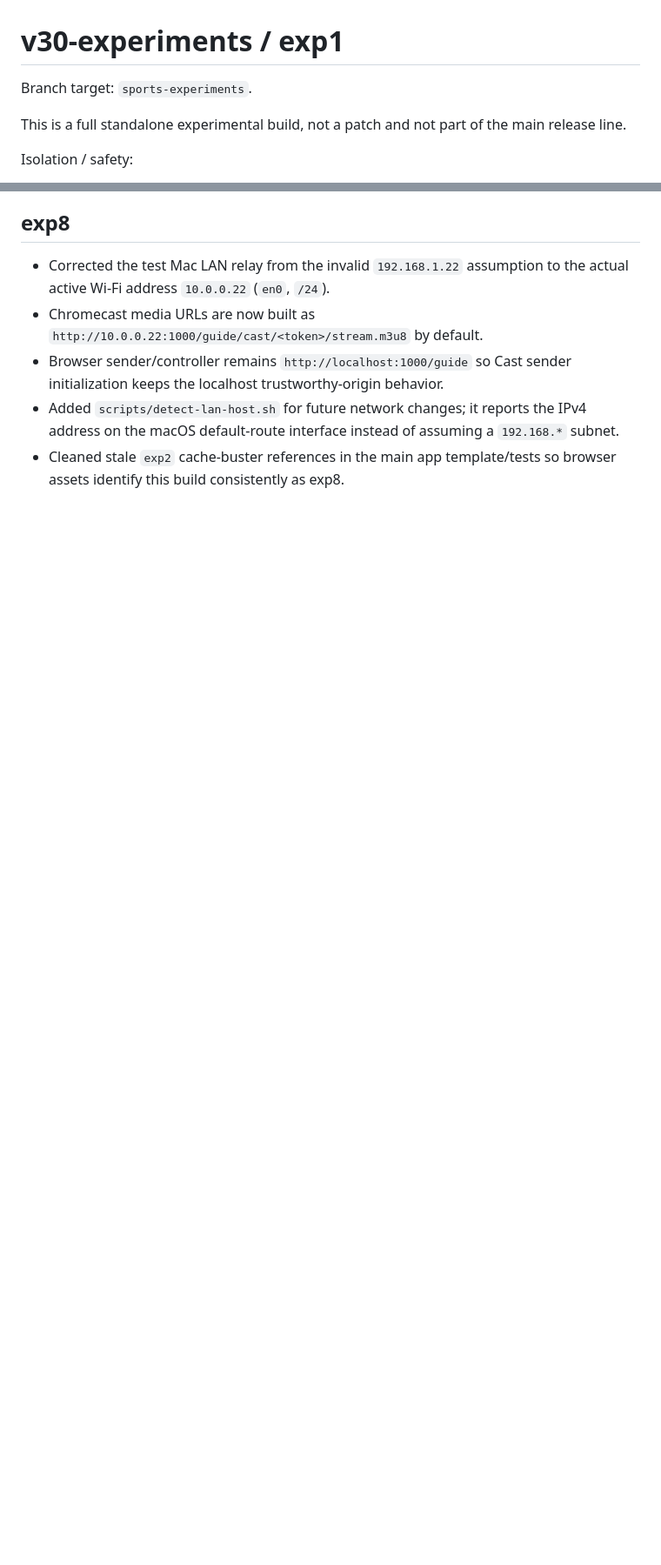
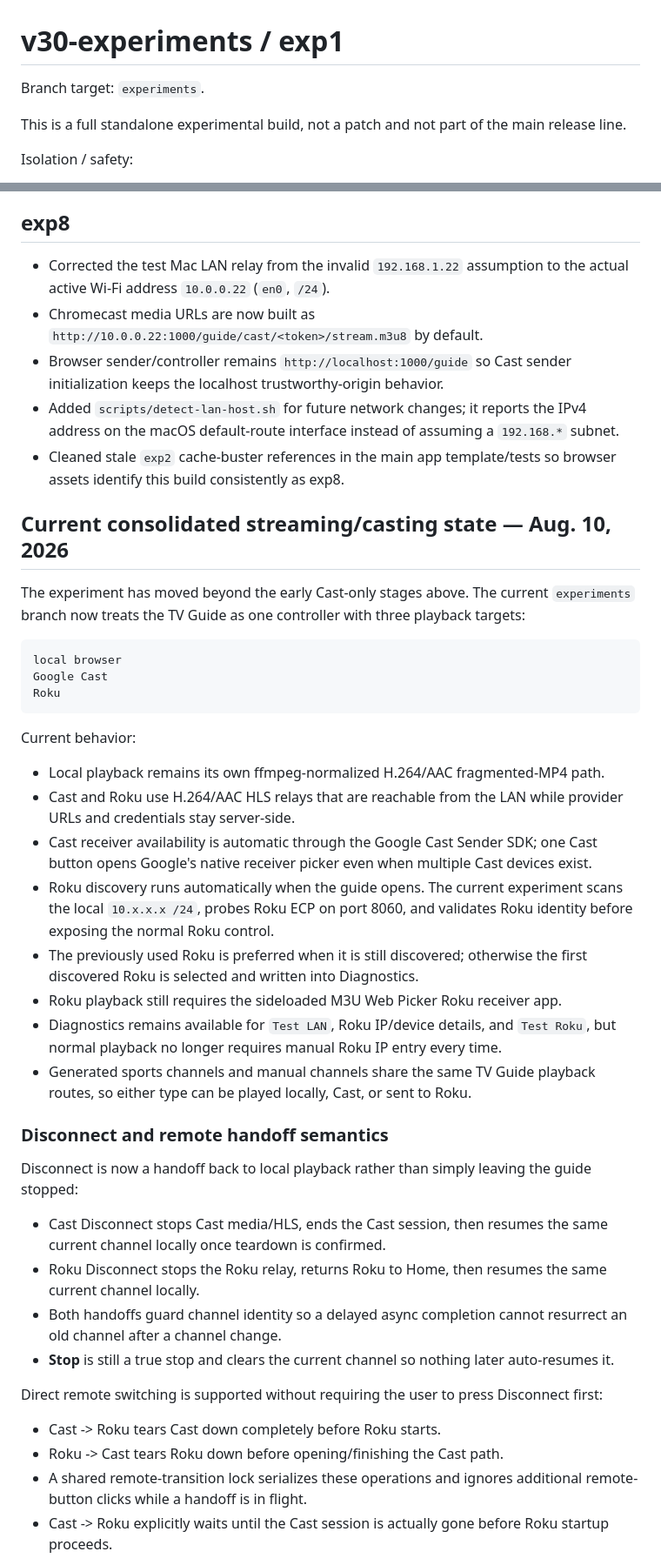
Before and after one commit to zschmook/m3u-web-picker, a Markdown page: EXPERIMENT-NOTES.md, 2 parts joined by grey strips. Shown at 87% size. Drawn GitHub-style; blank space fills up the shorter version.

Commit message:
Refresh experimental streaming and device notes

````diff
--- a/EXPERIMENT-NOTES.md
+++ b/EXPERIMENT-NOTES.md
@@ -1,6 +1,6 @@
 # v30-experiments / exp1
 
-Branch target: `sports-experiments`.
+Branch target: `experiments`.
 
 This is a full standalone experimental build, not a patch and not part of the
 main release line.
@@ -93,3 +93,41 @@ exp3 Cast experiment:
 - Browser sender/controller remains `http://localhost:1000/guide` so Cast sender initialization keeps the localhost trustworthy-origin behavior.
 - Added `scripts/detect-lan-host.sh` for future network changes; it reports the IPv4 address on the macOS default-route interface instead of assuming a `192.168.*` subnet.
 - Cleaned stale `exp2` cache-buster references in the main app template/tests so browser assets identify this build consistently as exp8.
+
+## Current consolidated streaming/casting state — Aug. 10, 2026
+
+The experiment has moved beyond the early Cast-only stages above. The current `experiments` branch now treats the TV Guide as one controller with three playback targets:
+
+```text
+local browser
+Google Cast
+Roku
+```
+
+Current behavior:
+
+- Local playback remains its own ffmpeg-normalized H.264/AAC fragmented-MP4 path.
+- Cast and Roku use H.264/AAC HLS relays that are reachable from the LAN while provider URLs and credentials stay server-side.
+- Cast receiver availability is automatic through the Google Cast Sender SDK; one Cast button opens Google's native receiver picker even when multiple Cast devices exist.
+- Roku discovery runs automatically when the guide opens. The current experiment scans the local `10.x.x.x /24`, probes Roku ECP on port 8060, and validates Roku identity before exposing the normal Roku control.
+- The previously used Roku is preferred when it is still discovered; otherwise the first discovered Roku is selected and written into Diagnostics.
+- Roku playback still requires the sideloaded M3U Web Picker Roku receiver app.
+- Diagnostics remains available for `Test LAN`, Roku IP/device details, and `Test Roku`, but normal playback no longer requires manual Roku IP entry every time.
+- Generated sports channels and manual channels share the same TV Guide playback routes, so either type can be played locally, Cast, or sent to Roku.
+
+### Disconnect and remote handoff semantics
+
+Disconnect is now a handoff back to local playback rather than simply leaving the guide stopped:
+
+- Cast Disconnect stops Cast media/HLS, ends the Cast session, then resumes the same current channel locally once teardown is confirmed.
+- Roku Disconnect stops the Roku relay, returns Roku to Home, then resumes the same current channel locally.
+- Both handoffs guard channel identity so a delayed async completion cannot resurrect an old channel after a channel change.
+- **Stop** is still a true stop and clears the current channel so nothing later auto-resumes it.
+
+Direct remote switching is supported without requiring the user to press Disconnect first:
+
+- Cast -> Roku tears Cast down completely before Roku starts.
+- Roku -> Cast tears Roku down before opening/finishing the Cast path.
+- A shared remote-transition lock serializes these operations and ignores additional remote-button clicks while a handoff is in flight.
+- Cast -> Roku explicitly waits until the Cast session is actually gone before Roku startup proceeds.
+
````
Also changed, not shown: other parts of EXPERIMENT-NOTES.md (+21 -0 lines).
